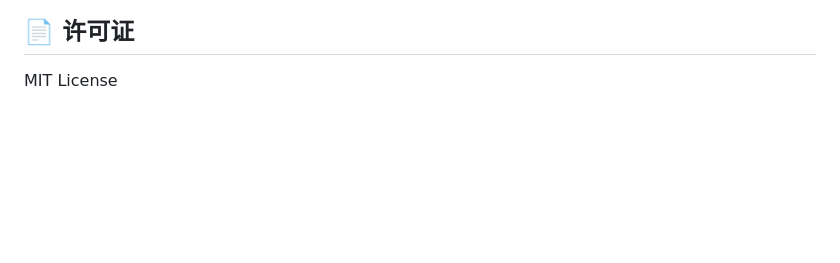
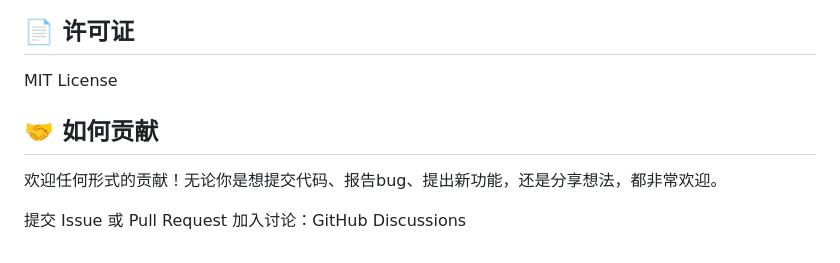
Before and after one commit to another-zz/another-you, a Markdown page: README.md, the part around the change. GitHub-like rendering; blank space fills up the shorter version.

```diff
--- a/README.md
+++ b/README.md
@@ -118,3 +118,9 @@ $ python start.py --name="小明"
 ## 📄 许可证
 
 MIT License
+
+## 🤝 如何贡献
+欢迎任何形式的贡献！无论你是想提交代码、报告bug、提出新功能，还是分享想法，都非常欢迎。
+
+提交 Issue 或 Pull Request
+加入讨论：GitHub Discussions
```
